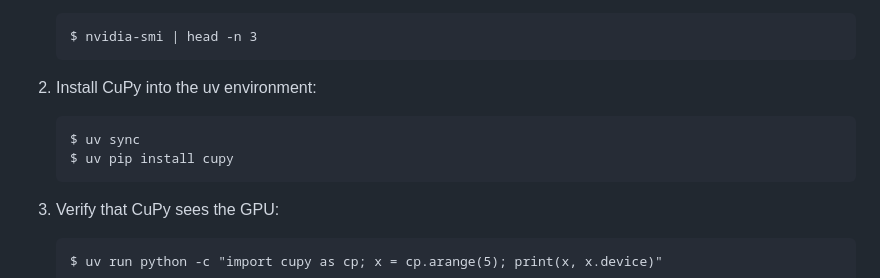
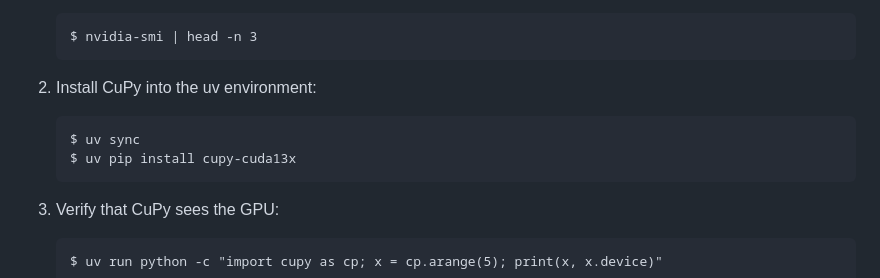
Before and after one commit to mannetroll/cupystorm, a Markdown page: README.md, the part around the change. GitHub-like rendering.

Commit message:
cupy-cuda13x

```diff
--- a/README.md
+++ b/README.md
@@ -109,7 +109,7 @@ On a CUDA machine (e.g. RTX 3090):
 2. Install CuPy into the uv environment:
 
        $ uv sync
-       $ uv pip install cupy
+       $ uv pip install cupy-cuda13x
 
 3. Verify that CuPy sees the GPU:
 
```
